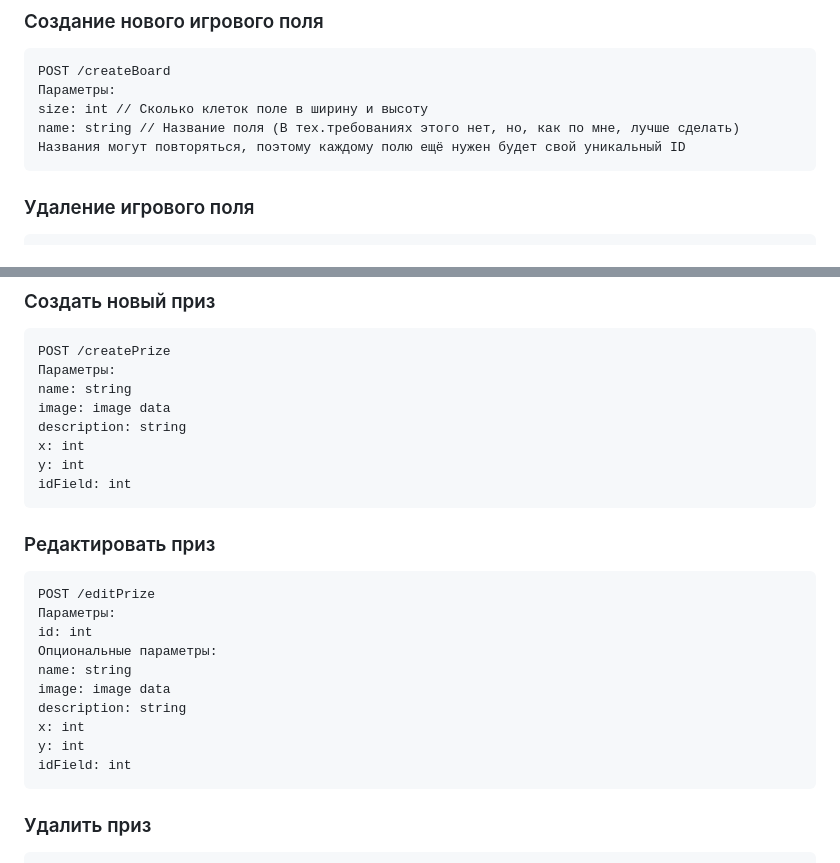
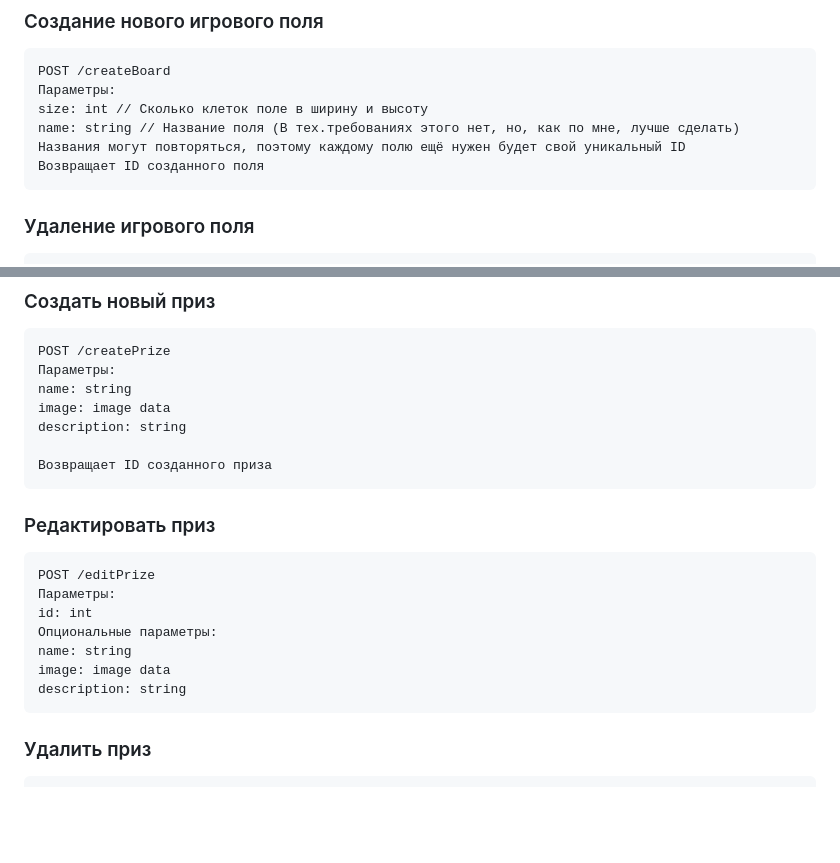
Before and after one commit to Vinegret43/predprof-2024-webapp, a Markdown page: api_spec.md, 2 parts joined by grey strips. Drawn GitHub-style; blank space fills up the shorter version.

Commit message:
Update API spec

````diff
--- a/api_spec.md
+++ b/api_spec.md
@@ -60,6 +60,7 @@ POST /createBoard
 size: int // Сколько клеток поле в ширину и высоту
 name: string // Название поля (В тех.требованиях этого нет, но, как по мне, лучше сделать)
 Названия могут повторяться, поэтому каждому полю ещё нужен будет свой уникальный ID
+Возвращает ID созданного поля
 ```
 
 ### Удаление игрового поля
@@ -95,9 +96,8 @@ POST /createPrize
 name: string
 image: image data
 description: string
-x: int
-y: int
-idField: int
+
+Возвращает ID созданного приза
 ```
 
 ### Редактировать приз
@@ -110,9 +110,6 @@ id: int
 name: string
 image: image data
 description: string
-x: int
-y: int
-idField: int
 ```
 
 ### Удалить приз
````
